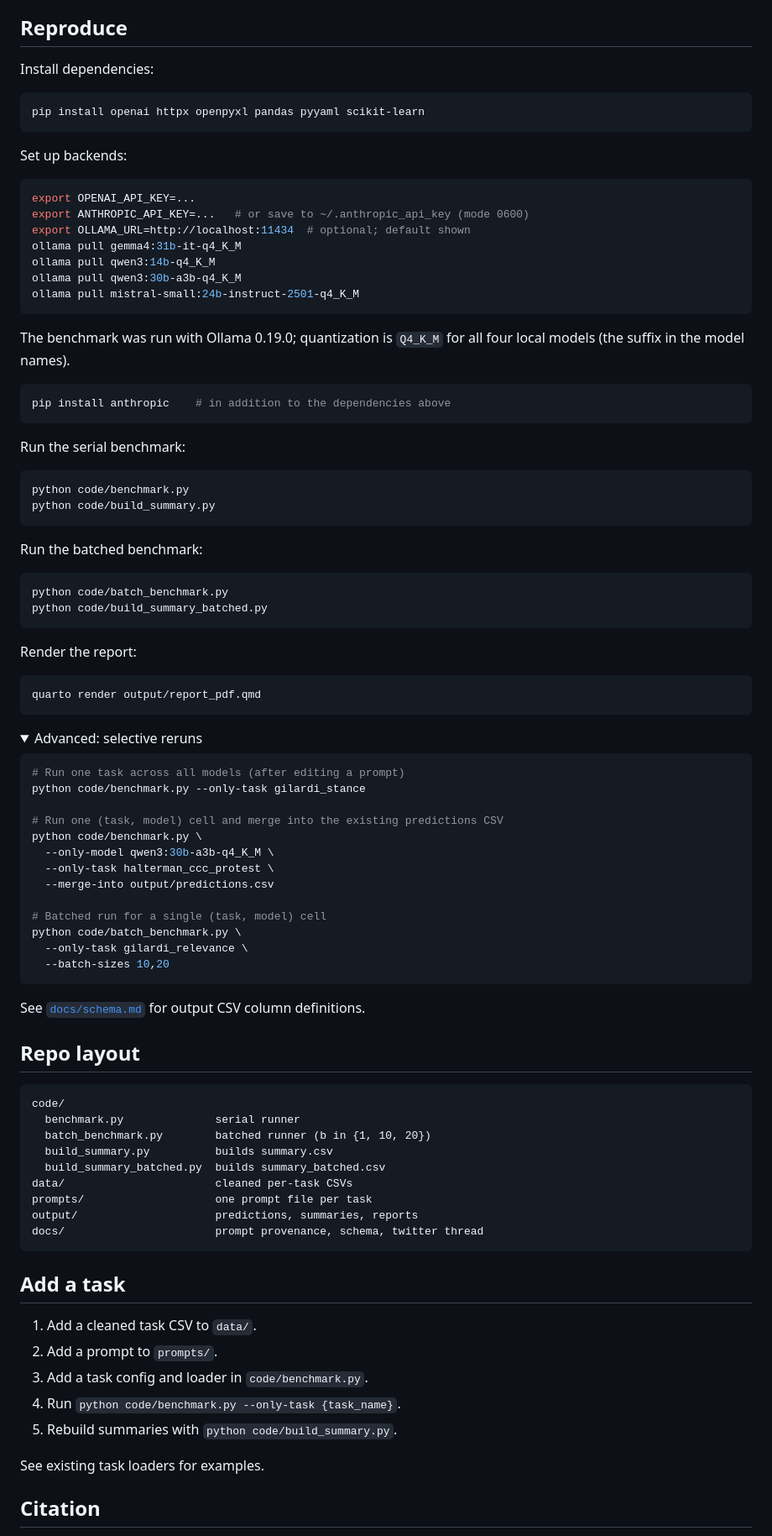
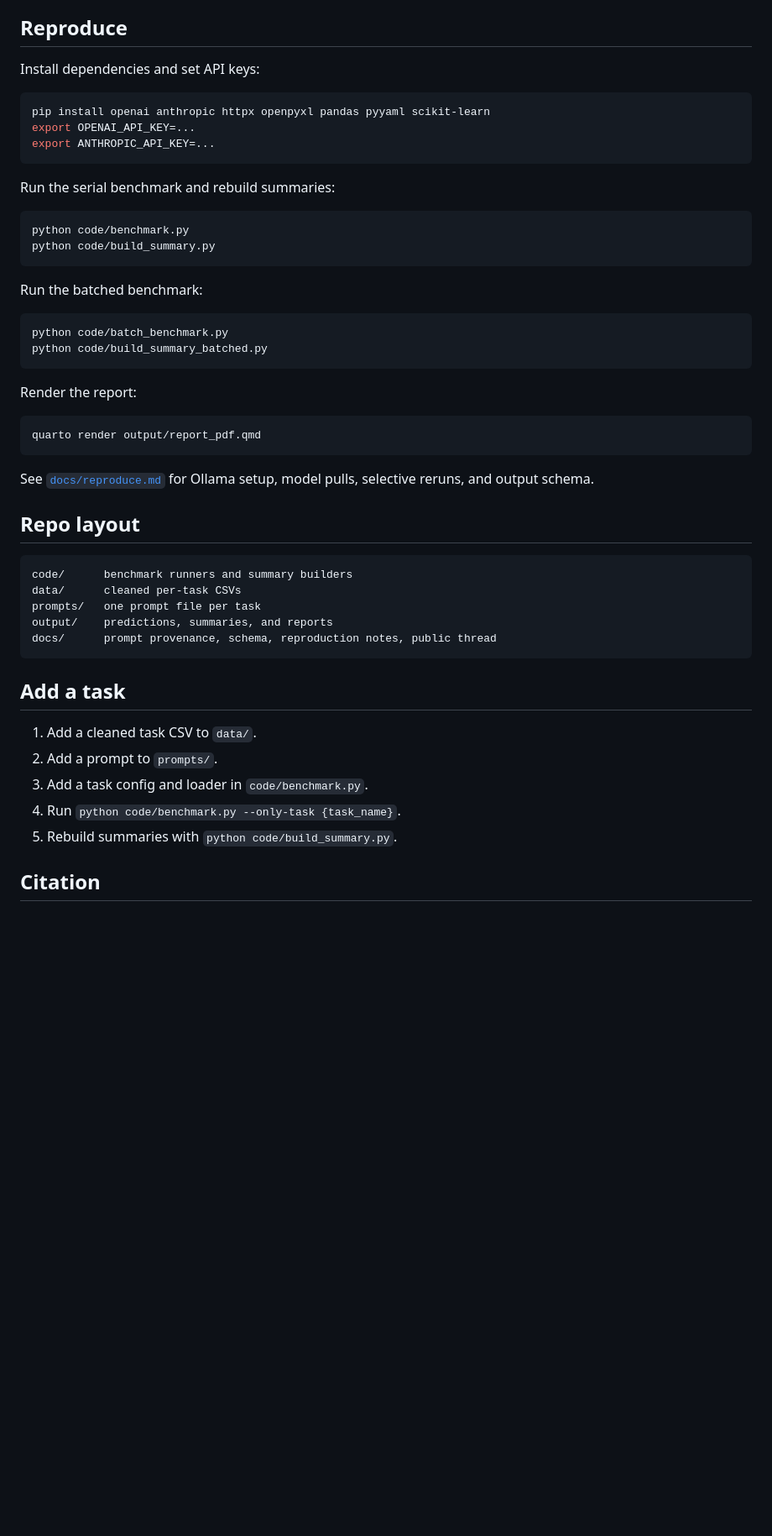
Before and after one commit to hhilbig/polsci-open-bench, a Markdown page: README.md, the part around one of its changes. Shown at 84% size. GitHub-like rendering; folded sections open; blank space fills up the shorter version.

````diff
--- a/README.md
+++ b/README.md
@@ -79,31 +73,15 @@ Local models ran with thinking off. OpenAI calls used strict structured JSON out
 
 ## Reproduce
 
-Install dependencies:
+Install dependencies and set API keys:
 
 ```bash
-pip install openai httpx openpyxl pandas pyyaml scikit-learn
+pip install openai anthropic httpx openpyxl pandas pyyaml scikit-learn
+export OPENAI_API_KEY=...
+export ANTHROPIC_API_KEY=...
 ```
 
-Set up backends:
-
-```bash
-export OPENAI_API_KEY=...
-export ANTHROPIC_API_KEY=...   # or save to ~/.anthropic_api_key (mode 0600)
-export OLLAMA_URL=http://localhost:11434  # optional; default shown
-ollama pull gemma4:31b-it-q4_K_M
-ollama pull qwen3:14b-q4_K_M
-ollama pull qwen3:30b-a3b-q4_K_M
-ollama pull mistral-small:24b-instruct-2501-q4_K_M
-```
-
-The benchmark was run with Ollama 0.19.0; quantization is `Q4_K_M` for all four local models (the suffix in the model names).
-
-```bash
-pip install anthropic    # in addition to the dependencies above
-```
-
-Run the serial benchmark:
+Run the serial benchmark and rebuild summaries:
 
 ```bash
 python code/benchmark.py
@@ -123,40 +101,16 @@ Render the report:
 quarto render output/report_pdf.qmd
 ```
 
-<details>
-<summary>Advanced: selective reruns</summary>
-
-```bash
-# Run one task across all models (after editing a prompt)
-python code/benchmark.py --only-task gilardi_stance
-
-# Run one (task, model) cell and merge into the existing predictions CSV
-python code/benchmark.py \
-  --only-model qwen3:30b-a3b-q4_K_M \
-  --only-task halterman_ccc_protest \
-  --merge-into output/predictions.csv
-
-# Batched run for a single (task, model) cell
-python code/batch_benchmark.py \
-  --only-task gilardi_relevance \
-  --batch-sizes 10,20
-```
-</details>
-
-See [`docs/schema.md`](docs/schema.md) for output CSV column definitions.
+See [`docs/reproduce.md`](docs/reproduce.md) for Ollama setup, model pulls, selective reruns, and output schema.
 
 ## Repo layout
 
 ```
-code/
-  benchmark.py              serial runner
-  batch_benchmark.py        batched runner (b in {1, 10, 20})
-  build_summary.py          builds summary.csv
-  build_summary_batched.py  builds summary_batched.csv
-data/                       cleaned per-task CSVs
-prompts/                    one prompt file per task
-output/                     predictions, summaries, reports
-docs/                       prompt provenance, schema, twitter thread
+code/      benchmark runners and summary builders
+data/      cleaned per-task CSVs
+prompts/   one prompt file per task
+output/    predictions, summaries, and reports
+docs/      prompt provenance, schema, reproduction notes, public thread
 ```
 
 ## Add a task
@@ -167,7 +121,5 @@ docs/                       prompt provenance, schema, twitter thread
 4. Run `python code/benchmark.py --only-task {task_name}`.
 5. Rebuild summaries with `python code/build_summary.py`.
 
-See existing task loaders for examples.
-
 ## Citation
 
````
Also changed, not shown: other parts of README.md (+21 -27 lines), docs/reproduce.md (added, +75 -0 lines).
